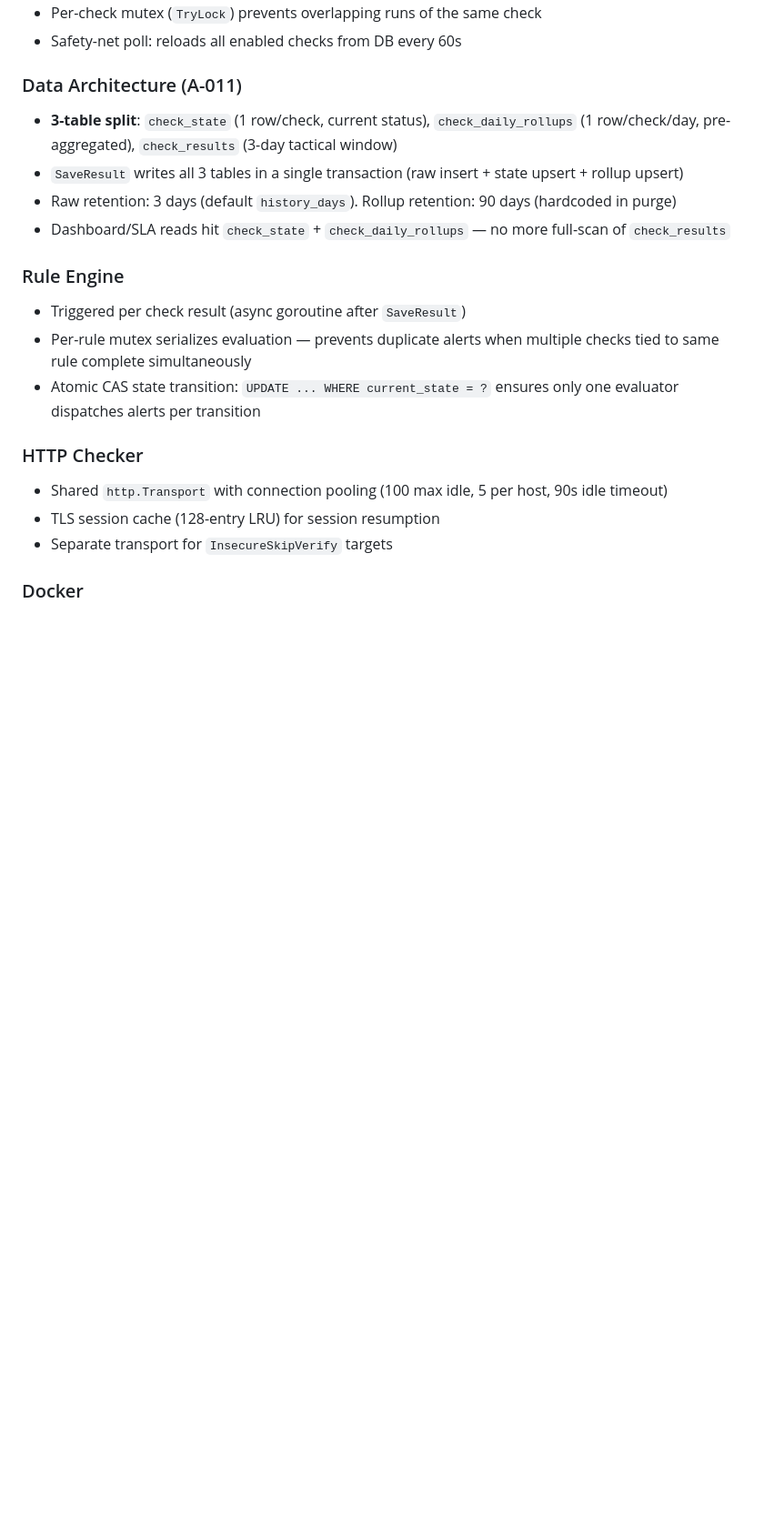
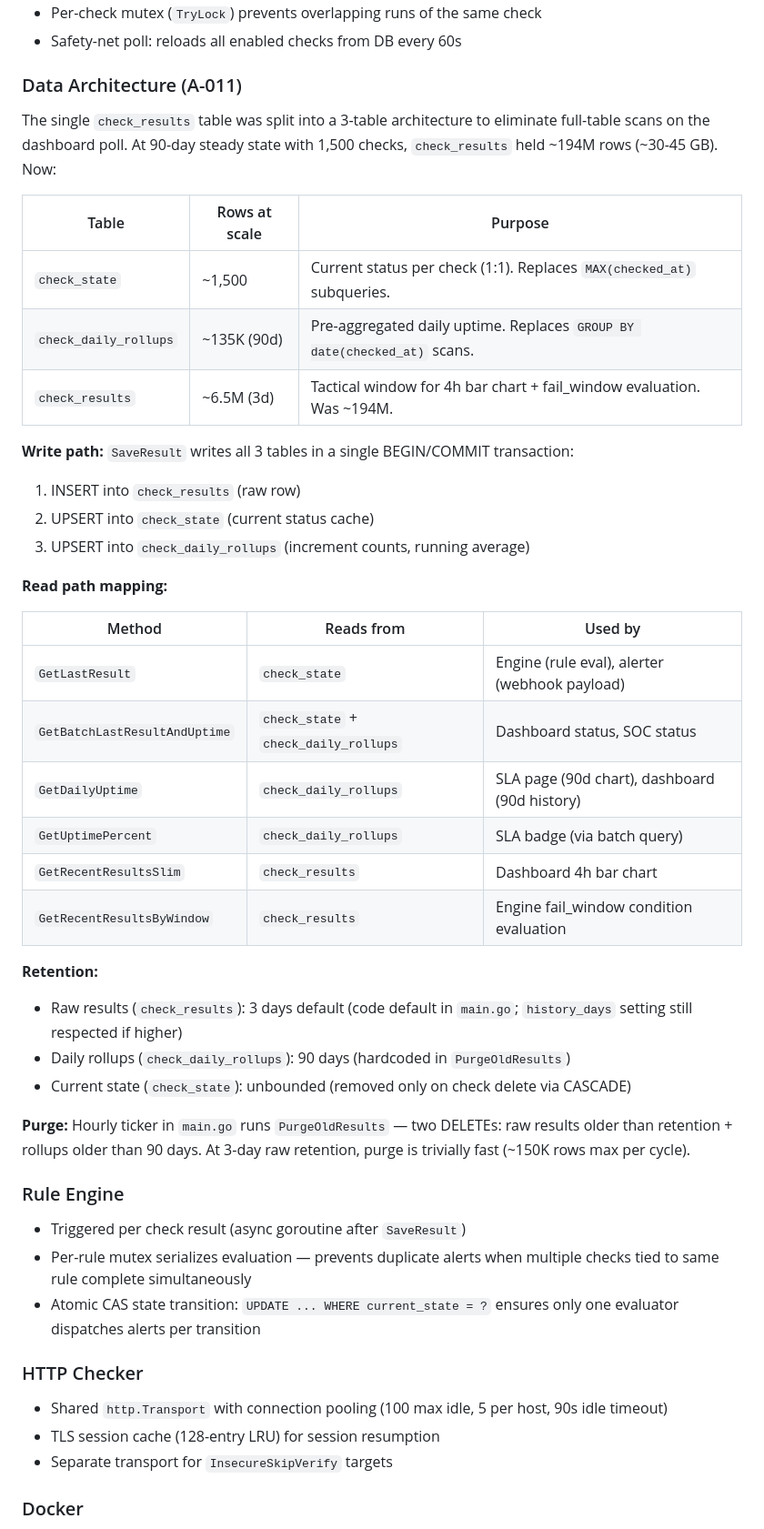
Before and after one commit to okoker/bekci, a Markdown page: docs/reference/tech_stack.md, the part around the change. Shown at 91% size. Rendered like a GitHub page; blank space fills up the shorter version.

```diff
--- a/docs/reference/tech_stack.md
+++ b/docs/reference/tech_stack.md
@@ -169,10 +169,37 @@ SearchView is lazy-loaded (code-split). All other routes in single bundle.
 - Safety-net poll: reloads all enabled checks from DB every 60s
 
 ### Data Architecture (A-011)
-- **3-table split**: `check_state` (1 row/check, current status), `check_daily_rollups` (1 row/check/day, pre-aggregated), `check_results` (3-day tactical window)
-- `SaveResult` writes all 3 tables in a single transaction (raw insert + state upsert + rollup upsert)
-- Raw retention: 3 days (default `history_days`). Rollup retention: 90 days (hardcoded in purge)
-- Dashboard/SLA reads hit `check_state` + `check_daily_rollups` — no more full-scan of `check_results`
+
+The single `check_results` table was split into a 3-table architecture to eliminate full-table scans on the dashboard poll. At 90-day steady state with 1,500 checks, `check_results` held ~194M rows (~30-45 GB). Now:
+
+| Table | Rows at scale | Purpose |
+|-------|--------------|---------|
+| `check_state` | ~1,500 | Current status per check (1:1). Replaces `MAX(checked_at)` subqueries. |
+| `check_daily_rollups` | ~135K (90d) | Pre-aggregated daily uptime. Replaces `GROUP BY date(checked_at)` scans. |
+| `check_results` | ~6.5M (3d) | Tactical window for 4h bar chart + fail_window evaluation. Was ~194M. |
+
+**Write path:** `SaveResult` writes all 3 tables in a single BEGIN/COMMIT transaction:
+1. INSERT into `check_results` (raw row)
+2. UPSERT into `check_state` (current status cache)
+3. UPSERT into `check_daily_rollups` (increment counts, running average)
+
+**Read path mapping:**
+
+| Method | Reads from | Used by |
+|--------|-----------|---------|
+| `GetLastResult` | `check_state` | Engine (rule eval), alerter (webhook payload) |
+| `GetBatchLastResultAndUptime` | `check_state` + `check_daily_rollups` | Dashboard status, SOC status |
+| `GetDailyUptime` | `check_daily_rollups` | SLA page (90d chart), dashboard (90d history) |
+| `GetUptimePercent` | `check_daily_rollups` | SLA badge (via batch query) |
+| `GetRecentResultsSlim` | `check_results` | Dashboard 4h bar chart |
+| `GetRecentResultsByWindow` | `check_results` | Engine fail_window condition evaluation |
+
+**Retention:**
+- Raw results (`check_results`): 3 days default (code default in `main.go`; `history_days` setting still respected if higher)
+- Daily rollups (`check_daily_rollups`): 90 days (hardcoded in `PurgeOldResults`)
+- Current state (`check_state`): unbounded (removed only on check delete via CASCADE)
+
+**Purge:** Hourly ticker in `main.go` runs `PurgeOldResults` — two DELETEs: raw results older than retention + rollups older than 90 days. At 3-day raw retention, purge is trivially fast (~150K rows max per cycle).
 
 ### Rule Engine
 - Triggered per check result (async goroutine after `SaveResult`)
```
Also changed, not shown: docs/reference/api_reference.md (+7 -6 lines), docs/reference/db_schema.md (+8 -2 lines).
